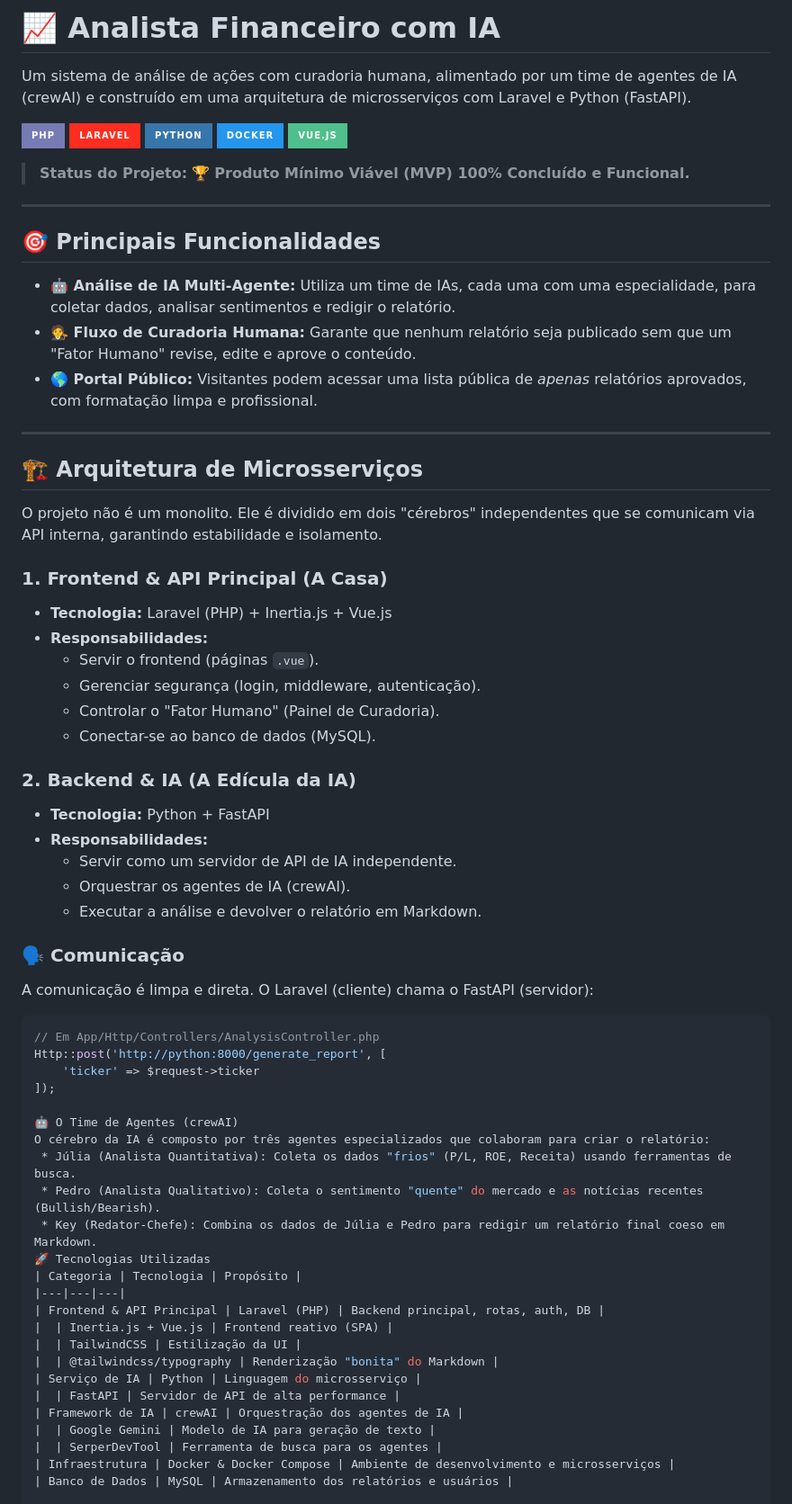
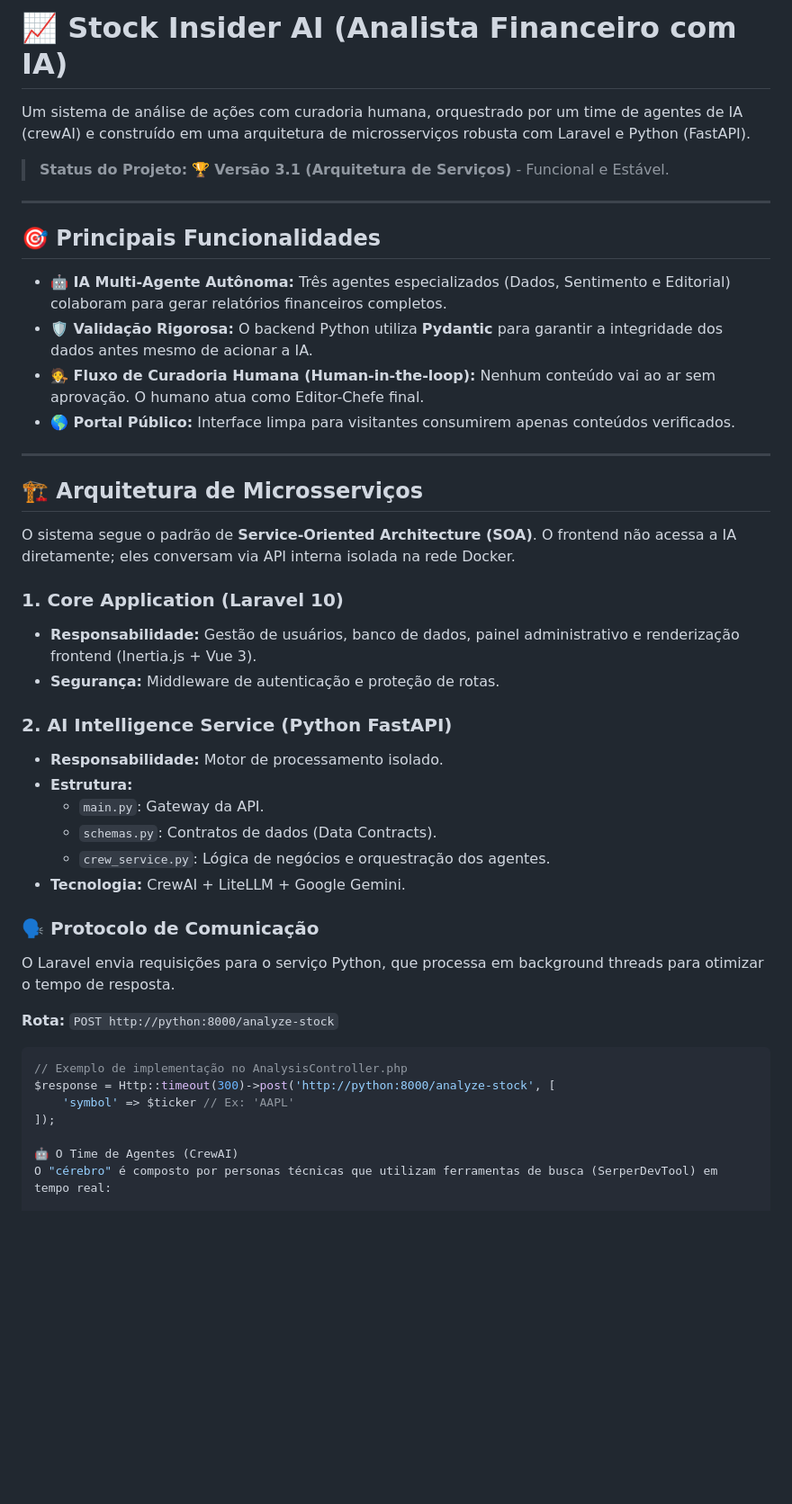
Before and after one commit to mateusfelixl/analista-financeiro-ia, a Markdown page: README.md, the part around one of its changes. Shown at 90% size. Drawn GitHub-style; badges without logos; blank space fills up the shorter version.

````diff
--- a/README.md
+++ b/README.md
@@ -1,70 +1,48 @@
-# 📈 Analista Financeiro com IA
+# 📈 Stock Insider AI (Analista Financeiro com IA)
 
-Um sistema de análise de ações com curadoria humana, alimentado por um time de agentes de IA (crewAI) e construído em uma arquitetura de microsserviços com Laravel e Python (FastAPI).
+Um sistema de análise de ações com curadoria humana, orquestrado por um time de agentes de IA (crewAI) e construído em uma arquitetura de microsserviços robusta com Laravel e Python (FastAPI).
 
-![PHP](https://img.shields.io/badge/PHP-777BB4?style=for-the-badge&logo=php&logoColor=white)
-![Laravel](https://img.shields.io/badge/Laravel-FF2D20?style=for-the-badge&logo=laravel&logoColor=white)
-![Python](https://img.shields.io/badge/Python-3776AB?style=for-the-badge&logo=python&logoColor=white)
-![Docker](https://img.shields.io/badge/Docker-2496ED?style=for-the-badge&logo=docker&logoColor=white)
-![Vue.js](https://img.shields.io/badge/Vue.js-4FC08D?style=for-the-badge&logo=vuedotjs&logoColor=white)
+> **Status do Projeto:** 🏆 **Versão 3.1 (Arquitetura de Serviços)** - Funcional e Estável.
 
-> **Status do Projeto:** 🏆 **Produto Mínimo Viável (MVP) 100% Concluído e Funcional.**
-
----
+-----
 
 ## 🎯 Principais Funcionalidades
 
-* **🤖 Análise de IA Multi-Agente:** Utiliza um time de IAs, cada uma com uma especialidade, para coletar dados, analisar sentimentos e redigir o relatório.
-* **🧑‍⚖️ Fluxo de Curadoria Humana:** Garante que nenhum relatório seja publicado sem que um "Fator Humano" revise, edite e aprove o conteúdo.
-* **🌎 Portal Público:** Visitantes podem acessar uma lista pública de *apenas* relatórios aprovados, com formatação limpa e profissional.
+* **🤖 IA Multi-Agente Autônoma:** Três agentes especializados (Dados, Sentimento e Editorial) colaboram para gerar relatórios financeiros completos.
+* **🛡️ Validação Rigorosa:** O backend Python utiliza **Pydantic** para garantir a integridade dos dados antes mesmo de acionar a IA.
+* **🧑‍⚖️ Fluxo de Curadoria Humana (Human-in-the-loop):** Nenhum conteúdo vai ao ar sem aprovação. O humano atua como Editor-Chefe final.
+* **🌎 Portal Público:** Interface limpa para visitantes consumirem apenas conteúdos verificados.
 
----
+-----
 
 ## 🏗️ Arquitetura de Microsserviços
 
-O projeto não é um monolito. Ele é dividido em dois "cérebros" independentes que se comunicam via API interna, garantindo estabilidade e isolamento.
+O sistema segue o padrão de **Service-Oriented Architecture (SOA)**. O frontend não acessa a IA diretamente; eles conversam via API interna isolada na rede Docker.
 
-### 1. Frontend & API Principal (A Casa)
-* **Tecnologia:** Laravel (PHP) + Inertia.js + Vue.js
-* **Responsabilidades:**
-    * Servir o frontend (páginas `.vue`).
-    * Gerenciar segurança (login, middleware, autenticação).
-    * Controlar o "Fator Humano" (Painel de Curadoria).
-    * Conectar-se ao banco de dados (MySQL).
+### 1. Core Application (Laravel 10)
+* **Responsabilidade:** Gestão de usuários, banco de dados, painel administrativo e renderização frontend (Inertia.js + Vue 3).
+* **Segurança:** Middleware de autenticação e proteção de rotas.
 
-### 2. Backend & IA (A Edícula da IA)
-* **Tecnologia:** Python + FastAPI
-* **Responsabilidades:**
-    * Servir como um servidor de API de IA independente.
-    * Orquestrar os agentes de IA (crewAI).
-    * Executar a análise e devolver o relatório em Markdown.
+### 2. AI Intelligence Service (Python FastAPI)
+* **Responsabilidade:** Motor de processamento isolado.
+* **Estrutura:**
+    * `main.py`: Gateway da API.
+    * `schemas.py`: Contratos de dados (Data Contracts).
+    * `crew_service.py`: Lógica de negócios e orquestração dos agentes.
+* **Tecnologia:** CrewAI + LiteLLM + Google Gemini.
 
-### 🗣️ Comunicação
-A comunicação é limpa e direta. O Laravel (cliente) chama o FastAPI (servidor):
+### 🗣️ Protocolo de Comunicação
+
+O Laravel envia requisições para o serviço Python, que processa em background threads para otimizar o tempo de resposta.
+
+**Rota:** `POST http://python:8000/analyze-stock`
 
 ```php
-// Em App/Http/Controllers/AnalysisController.php
-Http::post('http://python:8000/generate_report', [
-    'ticker' => $request->ticker
+// Exemplo de implementação no AnalysisController.php
+$response = Http::timeout(300)->post('http://python:8000/analyze-stock', [
+    'symbol' => $ticker // Ex: 'AAPL'
 ]);
 
-🤖 O Time de Agentes (crewAI)
-O cérebro da IA é composto por três agentes especializados que colaboram para criar o relatório:
- * Júlia (Analista Quantitativa): Coleta os dados "frios" (P/L, ROE, Receita) usando ferramentas de busca.
- * Pedro (Analista Qualitativo): Coleta o sentimento "quente" do mercado e as notícias recentes (Bullish/Bearish).
- * Key (Redator-Chefe): Combina os dados de Júlia e Pedro para redigir um relatório final coeso em Markdown.
-🚀 Tecnologias Utilizadas
-| Categoria | Tecnologia | Propósito |
-|---|---|---|
-| Frontend & API Principal | Laravel (PHP) | Backend principal, rotas, auth, DB |
-|  | Inertia.js + Vue.js | Frontend reativo (SPA) |
-|  | TailwindCSS | Estilização da UI |
-|  | @tailwindcss/typography | Renderização "bonita" do Markdown |
-| Serviço de IA | Python | Linguagem do microsserviço |
-|  | FastAPI | Servidor de API de alta performance |
-| Framework de IA | crewAI | Orquestração dos agentes de IA |
-|  | Google Gemini | Modelo de IA para geração de texto |
-|  | SerperDevTool | Ferramenta de busca para os agentes |
-| Infraestrutura | Docker & Docker Compose | Ambiente de desenvolvimento e microsserviços |
-| Banco de Dados | MySQL | Armazenamento dos relatórios e usuários |
+🤖 O Time de Agentes (CrewAI)
+O "cérebro" é composto por personas técnicas que utilizam ferramentas de busca (SerperDevTool) em tempo real:
 
````
Also changed, not shown: other parts of README.md (+49 -35 lines).
